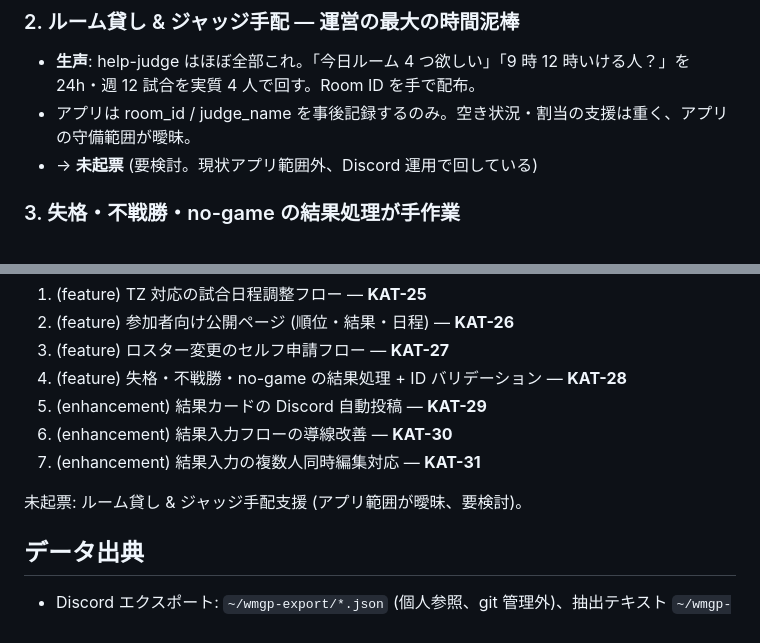
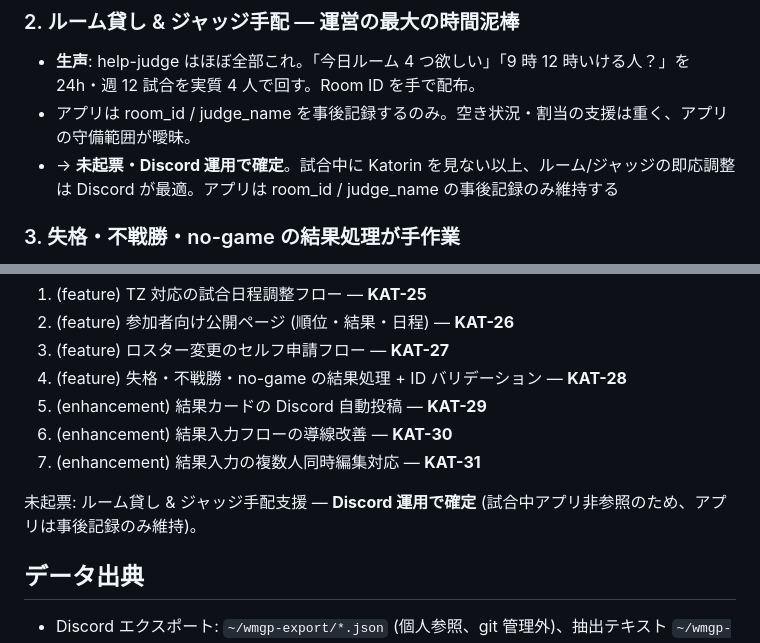
Before and after one commit to krtw00/Katorin2, a Markdown page: docs/wmgp-s8-pain-analysis-2026-05.md, 2 parts joined by grey strips. Rendered like a GitHub page.

Commit message:
docs: ルーム貸し&ジャッジ手配を Discord 運用で確定と明記

```diff
--- a/docs/wmgp-s8-pain-analysis-2026-05.md
+++ b/docs/wmgp-s8-pain-analysis-2026-05.md
@@ -45,7 +45,7 @@
 ### 2. ルーム貸し & ジャッジ手配 — 運営の最大の時間泥棒
 - **生声**: help-judge はほぼ全部これ。「今日ルーム 4 つ欲しい」「9 時 12 時いける人？」を 24h・週 12 試合を実質 4 人で回す。Room ID を手で配布。
 - アプリは room_id / judge_name を事後記録するのみ。空き状況・割当の支援は重く、アプリの守備範囲が曖昧。
-- → **未起票** (要検討。現状アプリ範囲外、Discord 運用で回している)
+- → **未起票・Discord 運用で確定**。試合中に Katorin を見ない以上、ルーム/ジャッジの即応調整は Discord が最適。アプリは room_id / judge_name の事後記録のみ維持する
 
 ### 3. 失格・不戦勝・no-game の結果処理が手作業
 - **生声**: 未登録 MD ID 出場 → 失格でスコアを手計算で再調整。no-game 持ち越しも発生。
@@ -87,7 +87,7 @@
 6. (enhancement) 結果入力フローの導線改善 — **KAT-30**
 7. (enhancement) 結果入力の複数人同時編集対応 — **KAT-31**
 
-未起票: ルーム貸し & ジャッジ手配支援 (アプリ範囲が曖昧、要検討)。
+未起票: ルーム貸し & ジャッジ手配支援 — **Discord 運用で確定** (試合中アプリ非参照のため、アプリは事後記録のみ維持)。
 
 ## データ出典
 
```
